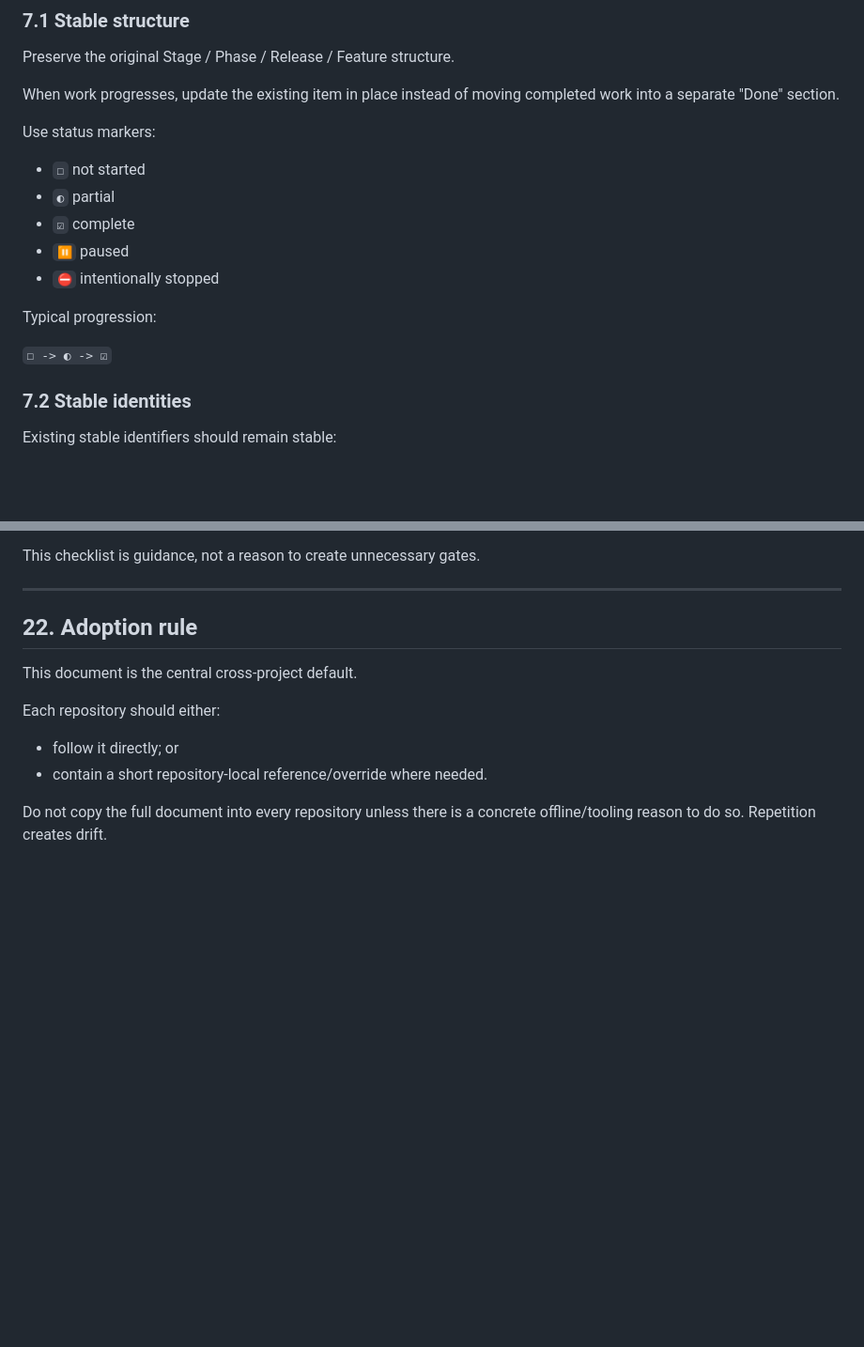
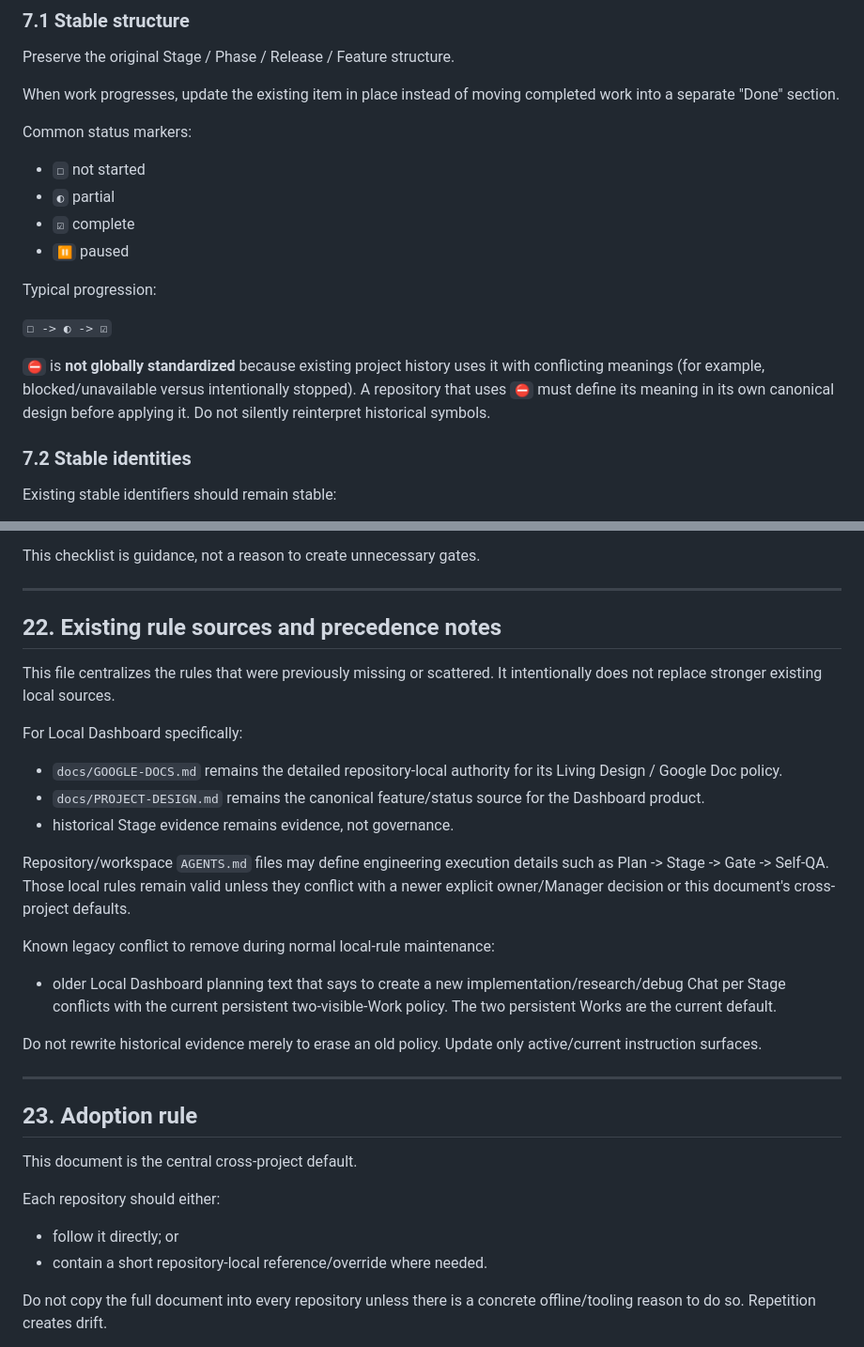
Before and after one commit to Neil1031/local-dashboard, a Markdown page: docs/PERSONAL-PROJECT-GOVERNANCE.md, 2 parts joined by grey strips. Shown at 94% size. Rendered like a GitHub page; blank space fills up the shorter version.

Commit message:
docs: reconcile governance with existing local rules

```diff
--- a/docs/PERSONAL-PROJECT-GOVERNANCE.md
+++ b/docs/PERSONAL-PROJECT-GOVERNANCE.md
@@ -281,17 +281,18 @@ Preserve the original Stage / Phase / Release / Feature structure.
 
 When work progresses, update the existing item in place instead of moving completed work into a separate "Done" section.
 
-Use status markers:
+Common status markers:
 
 - `☐` not started
 - `◐` partial
 - `☑` complete
 - `⏸` paused
-- `⛔` intentionally stopped
 
 Typical progression:
 
 `☐ -> ◐ -> ☑`
+
+`⛔` is **not globally standardized** because existing project history uses it with conflicting meanings (for example, blocked/unavailable versus intentionally stopped). A repository that uses `⛔` must define its meaning in its own canonical design before applying it. Do not silently reinterpret historical symbols.
 
 ### 7.2 Stable identities
 
@@ -642,7 +643,27 @@ This checklist is guidance, not a reason to create unnecessary gates.
 
 ---
 
-## 22. Adoption rule
+## 22. Existing rule sources and precedence notes
+
+This file centralizes the rules that were previously missing or scattered. It intentionally does not replace stronger existing local sources.
+
+For Local Dashboard specifically:
+
+- `docs/GOOGLE-DOCS.md` remains the detailed repository-local authority for its Living Design / Google Doc policy.
+- `docs/PROJECT-DESIGN.md` remains the canonical feature/status source for the Dashboard product.
+- historical Stage evidence remains evidence, not governance.
+
+Repository/workspace `AGENTS.md` files may define engineering execution details such as Plan -> Stage -> Gate -> Self-QA. Those local rules remain valid unless they conflict with a newer explicit owner/Manager decision or this document's cross-project defaults.
+
+Known legacy conflict to remove during normal local-rule maintenance:
+
+- older Local Dashboard planning text that says to create a new implementation/research/debug Chat per Stage conflicts with the current persistent two-visible-Work policy. The two persistent Works are the current default.
+
+Do not rewrite historical evidence merely to erase an old policy. Update only active/current instruction surfaces.
+
+---
+
+## 23. Adoption rule
 
 This document is the central cross-project default.
 
```
